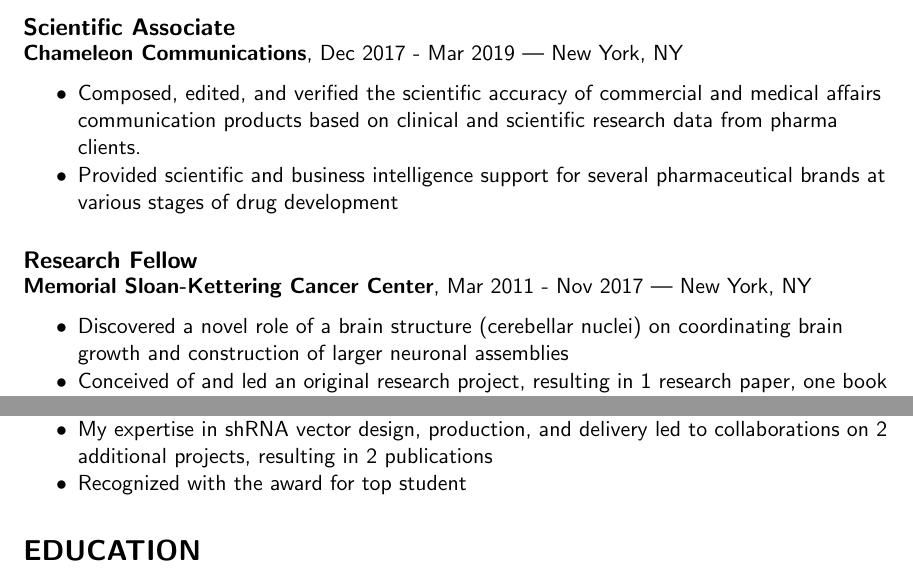
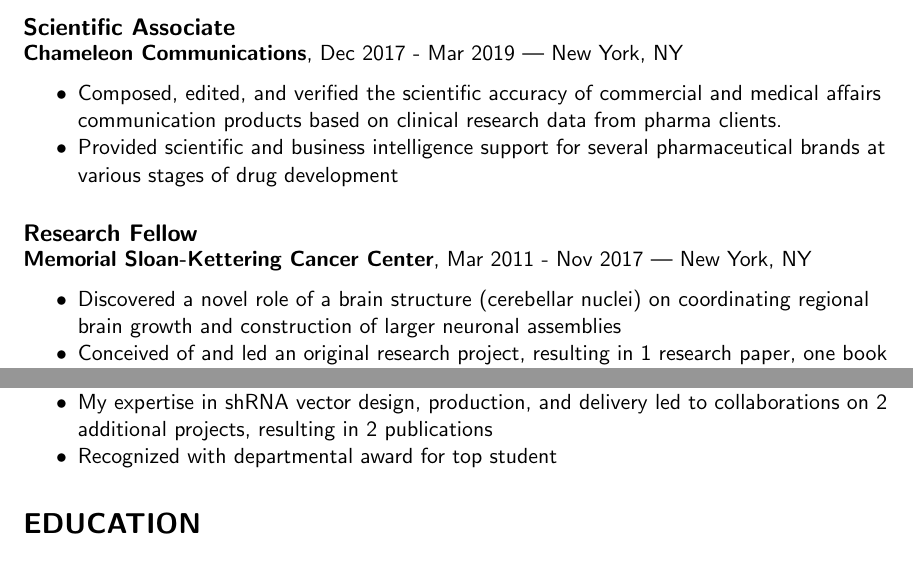
Before and after one commit to rtwillett/resume, a LaTeX CV (resume_full.tex): two parts of page 2 of 2, joined at a grey line, cut so that both start at the same text. Compiled offline with pdfLaTeX.

Commit message:
Minor edits

```diff
--- a/resume_full.tex
+++ b/resume_full.tex
@@ -100,7 +100,7 @@ Apr 2019 - Jul 2020 | New York, NY
 \vspace{-3truemm}
 {\bfseries Chameleon Communications}, Dec 2017 - Mar 2019 | New York, NY
 \begin{myitemize}
-	\item Composed, edited, and verified the scientific accuracy of commercial and medical affairs communication products based on clinical and scientific research data from pharma clients.
+	\item Composed, edited, and verified the scientific accuracy of commercial and medical affairs communication products based on clinical research data from pharma clients.
 	\item Provided scientific and business intelligence support for several pharmaceutical brands at various stages of drug development
 \end{myitemize}
 
@@ -108,7 +108,7 @@ Apr 2019 - Jul 2020 | New York, NY
 \vspace{-3truemm}
 {\bfseries Memorial Sloan-Kettering Cancer Center}, Mar 2011 - Nov 2017 | New York, NY
 \begin{myitemize}
-	\item Discovered a novel role of a brain structure (cerebellar nuclei) on coordinating brain growth and construction of larger neuronal assemblies
+	\item Discovered a novel role of a brain structure (cerebellar nuclei) on coordinating regional brain growth and construction of larger neuronal assemblies
 	\item Conceived of and led an original research project, resulting in 1 research paper, one book chapter, and 2 funded research grants, and presentations at 7 institutions and conferences
 	\item Mentored and supervised 5 student researchers and 2 research technicians
 \end{myitemize}
@@ -120,7 +120,7 @@ Apr 2019 - Jul 2020 | New York, NY
 	\item Characterized the role of the transcription factor GATA-2 in dorsal midbrain development
 	\item Conceived of and led an original research project, resulting in 1 research paper
 	\item My expertise in shRNA vector design, production, and delivery led to collaborations on 2 additional projects, resulting in 2 publications
-	\item Recognized with the award for top student
+	\item Recognized with departmental award for top student
 \end{myitemize}
 
 \section*{EDUCATION}
```
Also changed, not shown: resume_full.pdf, resume_full.tex (2 more changed lines), 2 other files.
